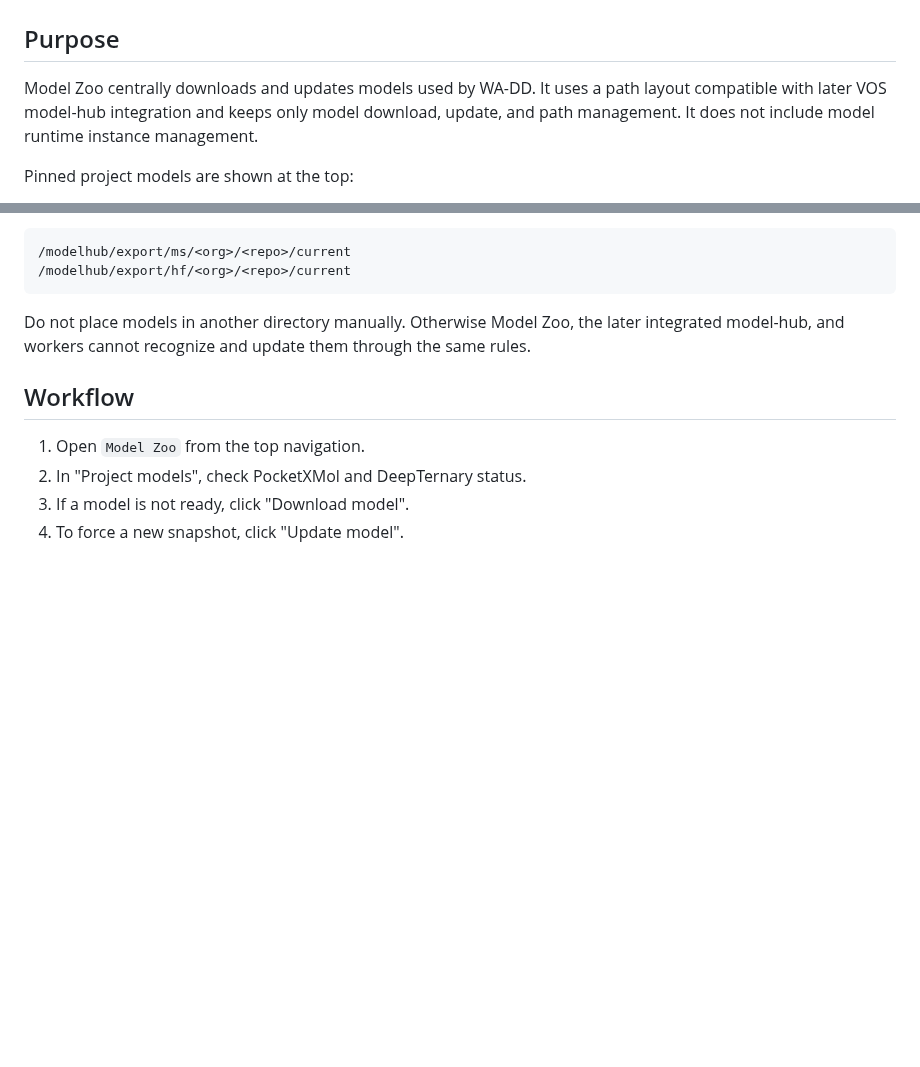
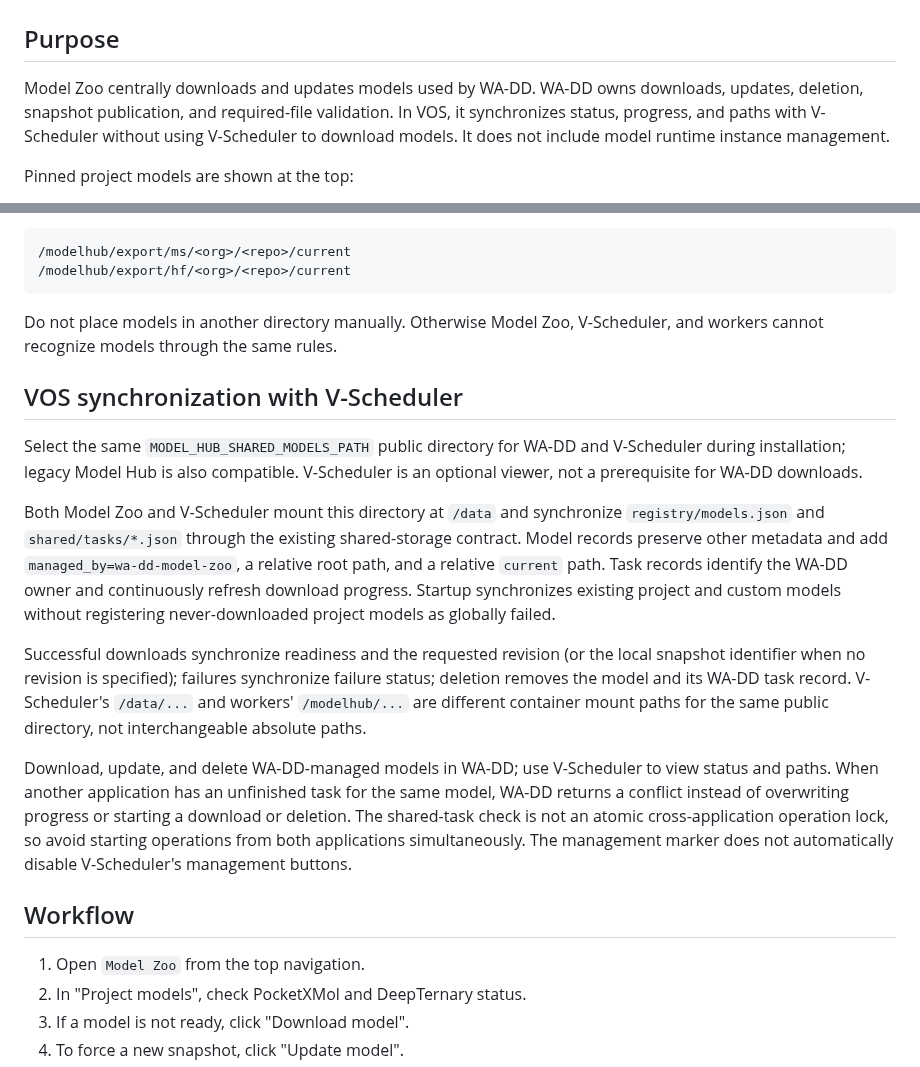
Before and after one commit to huluxiaohuowa/wa-dd-docs, a Markdown page: userguide/model-zoo.EN.md, 2 parts joined by grey strips. GitHub-like rendering; blank space fills up the shorter version.

````diff
--- a/userguide/model-zoo.EN.md
+++ b/userguide/model-zoo.EN.md
@@ -4,7 +4,7 @@
 
 ## Purpose
 
-Model Zoo centrally downloads and updates models used by WA-DD. It uses a path layout compatible with later VOS model-hub integration and keeps only model download, update, and path management. It does not include model runtime instance management.
+Model Zoo centrally downloads and updates models used by WA-DD. WA-DD owns downloads, updates, deletion, snapshot publication, and required-file validation. In VOS, it synchronizes status, progress, and paths with V-Scheduler without using V-Scheduler to download models. It does not include model runtime instance management.
 
 Pinned project models are shown at the top:
 
@@ -31,7 +31,17 @@ The web and worker containers mount the same host directory as `/modelhub` and r
 /modelhub/export/hf/<org>/<repo>/current
 ```
 
-Do not place models in another directory manually. Otherwise Model Zoo, the later integrated model-hub, and workers cannot recognize and update them through the same rules.
+Do not place models in another directory manually. Otherwise Model Zoo, V-Scheduler, and workers cannot recognize models through the same rules.
+
+## VOS synchronization with V-Scheduler
+
+Select the same `MODEL_HUB_SHARED_MODELS_PATH` public directory for WA-DD and V-Scheduler during installation; legacy Model Hub is also compatible. V-Scheduler is an optional viewer, not a prerequisite for WA-DD downloads.
+
+Both Model Zoo and V-Scheduler mount this directory at `/data` and synchronize `registry/models.json` and `shared/tasks/*.json` through the existing shared-storage contract. Model records preserve other metadata and add `managed_by=wa-dd-model-zoo`, a relative root path, and a relative `current` path. Task records identify the WA-DD owner and continuously refresh download progress. Startup synchronizes existing project and custom models without registering never-downloaded project models as globally failed.
+
+Successful downloads synchronize readiness and the requested revision (or the local snapshot identifier when no revision is specified); failures synchronize failure status; deletion removes the model and its WA-DD task record. V-Scheduler's `/data/...` and workers' `/modelhub/...` are different container mount paths for the same public directory, not interchangeable absolute paths.
+
+Download, update, and delete WA-DD-managed models in WA-DD; use V-Scheduler to view status and paths. When another application has an unfinished task for the same model, WA-DD returns a conflict instead of overwriting progress or starting a download or deletion. The shared-task check is not an atomic cross-application operation lock, so avoid starting operations from both applications simultaneously. The management marker does not automatically disable V-Scheduler's management buttons.
 
 ## Workflow
 
````
Also changed, not shown: README.md (+3 -3 lines), userguide/model-zoo.md (+12 -2 lines).
